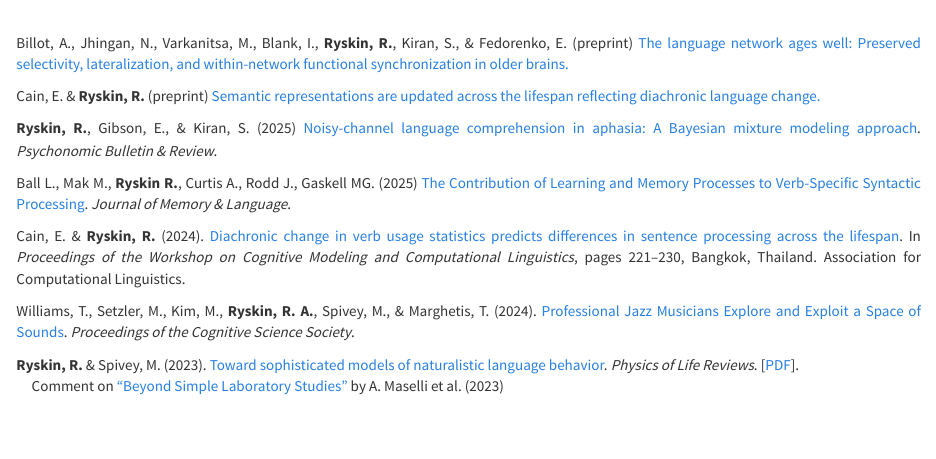
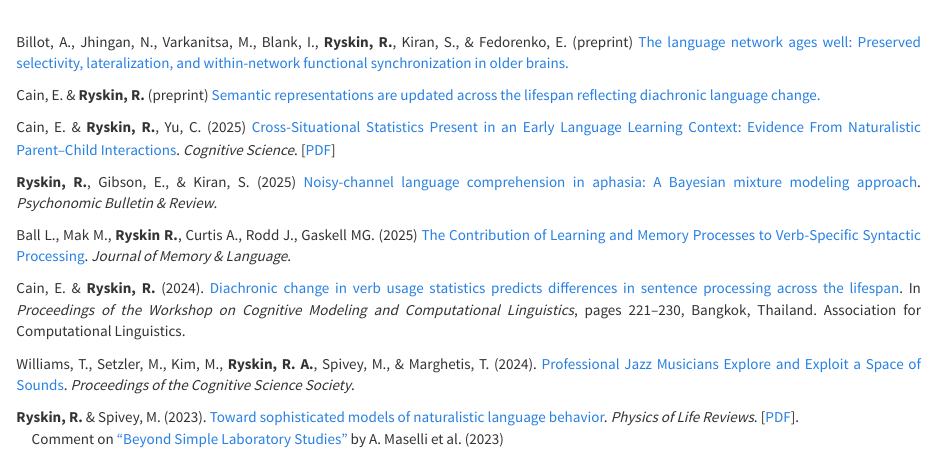
Before and after one commit to raryskin/raryskin.github.io, an R Markdown document (publications.Rmd): the page in a window 1100 px wide, from its top. The pictures show the output file publications.html that the author committed with the source, opened offline; library style sheets and scripts come from the installed R packages.

Commit message:
added paper

```diff
--- a/publications.Rmd
+++ b/publications.Rmd
@@ -12,6 +12,8 @@ output: html_document
 Billot, A., Jhingan, N., Varkanitsa, M., Blank, I., **Ryskin, R.**, Kiran,  S., & Fedorenko, E. (preprint) [The language network ages well: Preserved selectivity, lateralization, and within-network functional synchronization in older brains.](https://www.biorxiv.org/content/10.1101/2024.10.23.619954v1)
 
 Cain, E. & **Ryskin, R.** (preprint) [Semantic representations are updated across the lifespan reflecting diachronic language change.](https://papers.ssrn.com/sol3/papers.cfm?abstract_id=4883002)
+
+Cain, E. & **Ryskin, R.**, Yu, C. (2025) [Cross-Situational Statistics Present in an Early Language Learning Context: Evidence From Naturalistic Parent–Child Interactions](https://doi.org/10.1111/cogs.70078). _Cognitive Science_. [[PDF](https://escholarship.org/uc/item/3vq7v1s8)]
 
 **Ryskin, R.**, Gibson, E., & Kiran, S. (2025) [Noisy-channel language comprehension in aphasia: A Bayesian mixture modeling approach](https://doi.org/10.3758/s13423-025-02639-z). _Psychonomic Bulletin & Review_.
 
```
Also changed, not shown: publications.html, 1 other file.
